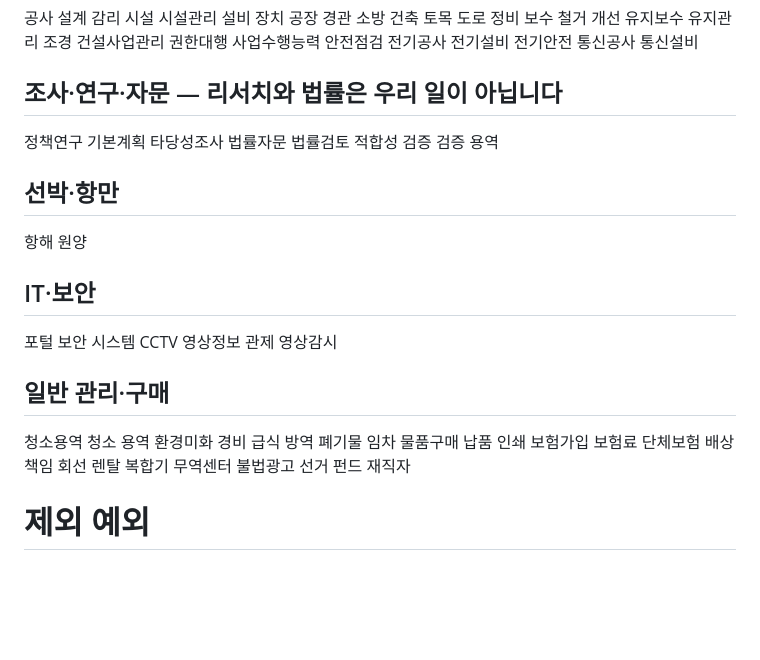
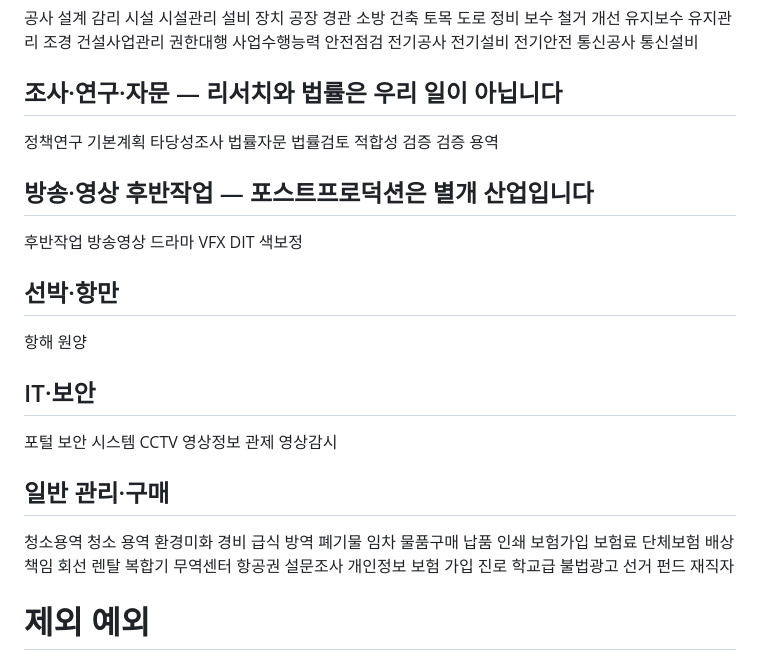
Before and after one commit to srajjihun/sraj, a Markdown page: config/g2b-keywords.md, the part around the change. Drawn GitHub-style; blank space fills up the shorter version.

Commit message:
방송 후반작업 유입 차단, 리포트가 드러낸 오탐 정리
"영상콘텐츠"를 넣자 방송 포스트프로덕션이 딸려 왔다. 발굴 상위가 그대로
가리킨다: 후반작업지원 100%(36건) · 후반작업 70% · CG 63% · 드라마 50%
(61건). "방송영상콘텐츠 후반작업지원 DIT 작업", "드라마 수성궁 밀회록
VFX/CG" 계열로, 마케팅 대행이 아니라 별개 산업이다.
→ 후반작업·방송영상·드라마·VFX·DIT·색보정을 제외 그룹으로 신설.
   기관 홍보 영상콘텐츠 제작은 그대로 수집된다.

리포트 샘플에서 확인된 오탐도 막았다.
  항공권      "해외 진출 지원 사업 항공권 구매 대행"
  보험 가입   "경제소상공인과 공무용차량 자동차보험 가입" (띄어쓴 형태가
              보험가입을 비껴가고 있었다)
  개인정보    "공영홈쇼핑 개인정보 보호수준 평가 컨설팅"
  설문조사    "수출기업의 수출 경기 동향 및 전망 설문조사"
  진로        "원격영상 진로멘토링 기획 수업" (진로체험만 막고 있었다)
  학교급      "학교급별 창업가정신 함양 교육 교수-학습 매뉴얼 개정"

13개 경계 사례로 확인했다.

Co-Authored-By: Claude Opus 5 <noreply@anthropic.com>
Claude-Session: https://claude.ai/code/session_0117p2aVbGdYcgxim8pm1ZVv

```diff
--- a/config/g2b-keywords.md
+++ b/config/g2b-keywords.md
@@ -238,6 +238,14 @@ IR피칭
 적합성 검증
 검증 용역
 
+## 방송·영상 후반작업 — 포스트프로덕션은 별개 산업입니다
+후반작업
+방송영상
+드라마
+VFX
+DIT
+색보정
+
 ## 선박·항만
 항해
 원양
@@ -271,6 +279,12 @@ CCTV
 렌탈
 복합기
 무역센터
+항공권
+설문조사
+개인정보
+보험 가입
+진로
+학교급
 불법광고
 선거
 펀드
```
